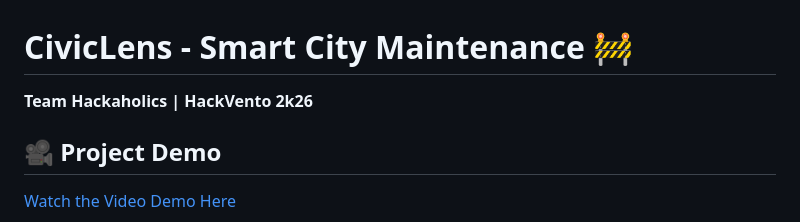
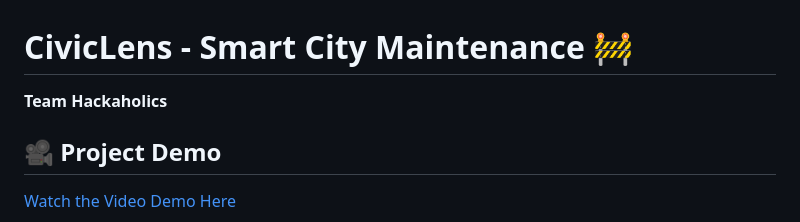
Before and after one commit to abhayd04/CivicLens, a Markdown page: README.md, the part around the change. Drawn GitHub-style.

Commit message:
Update team name in README

```diff
--- a/README.md
+++ b/README.md
@@ -1,5 +1,5 @@
 # CivicLens - Smart City Maintenance 🚧
-**Team Hackaholics | HackVento 2k26**
+**Team Hackaholics**
 
 ## 🎥 Project Demo
 [Watch the Video Demo Here](https://drive.google.com/file/d/17LVPqpVVIcO0optGW4Bt9zEQFSz4Fjrq/view?usp=drivesdk)
```
